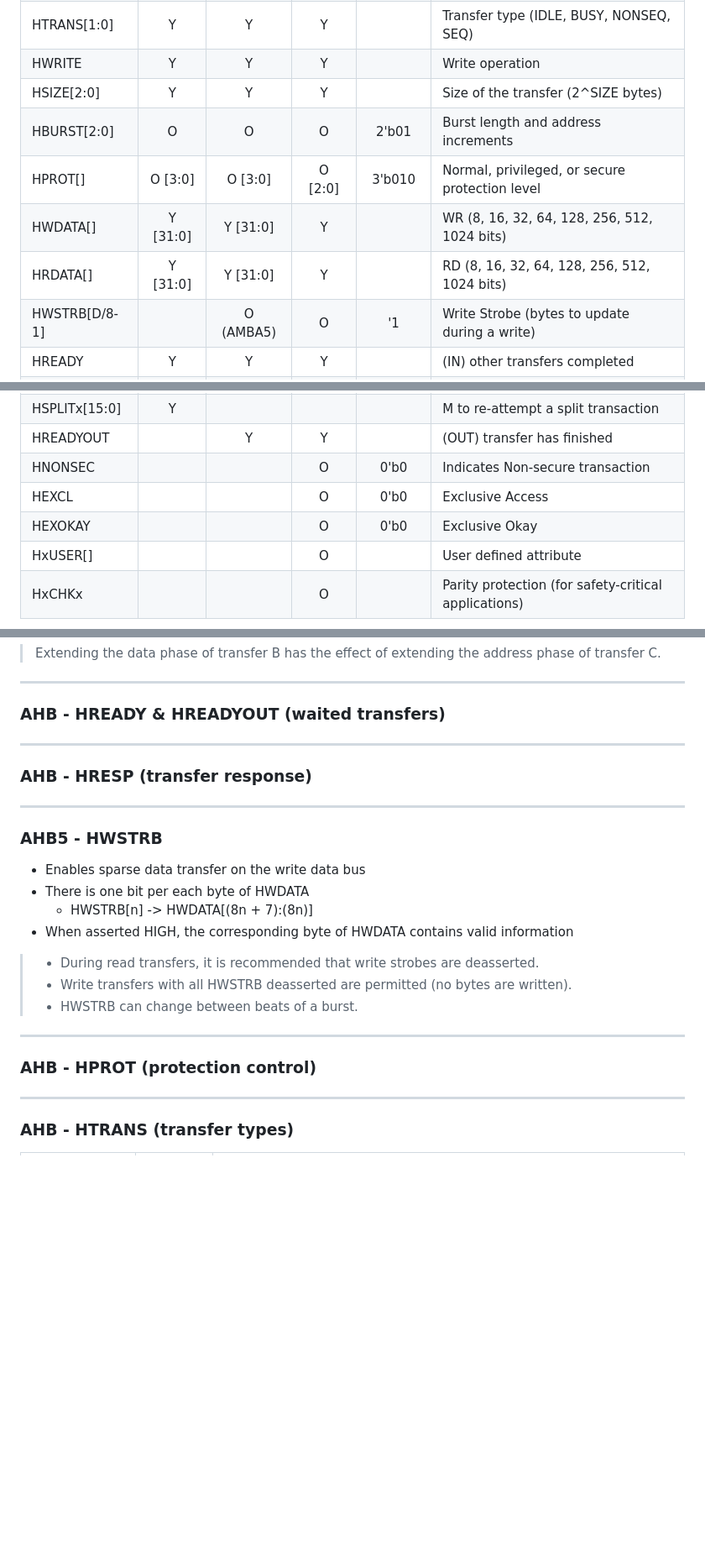
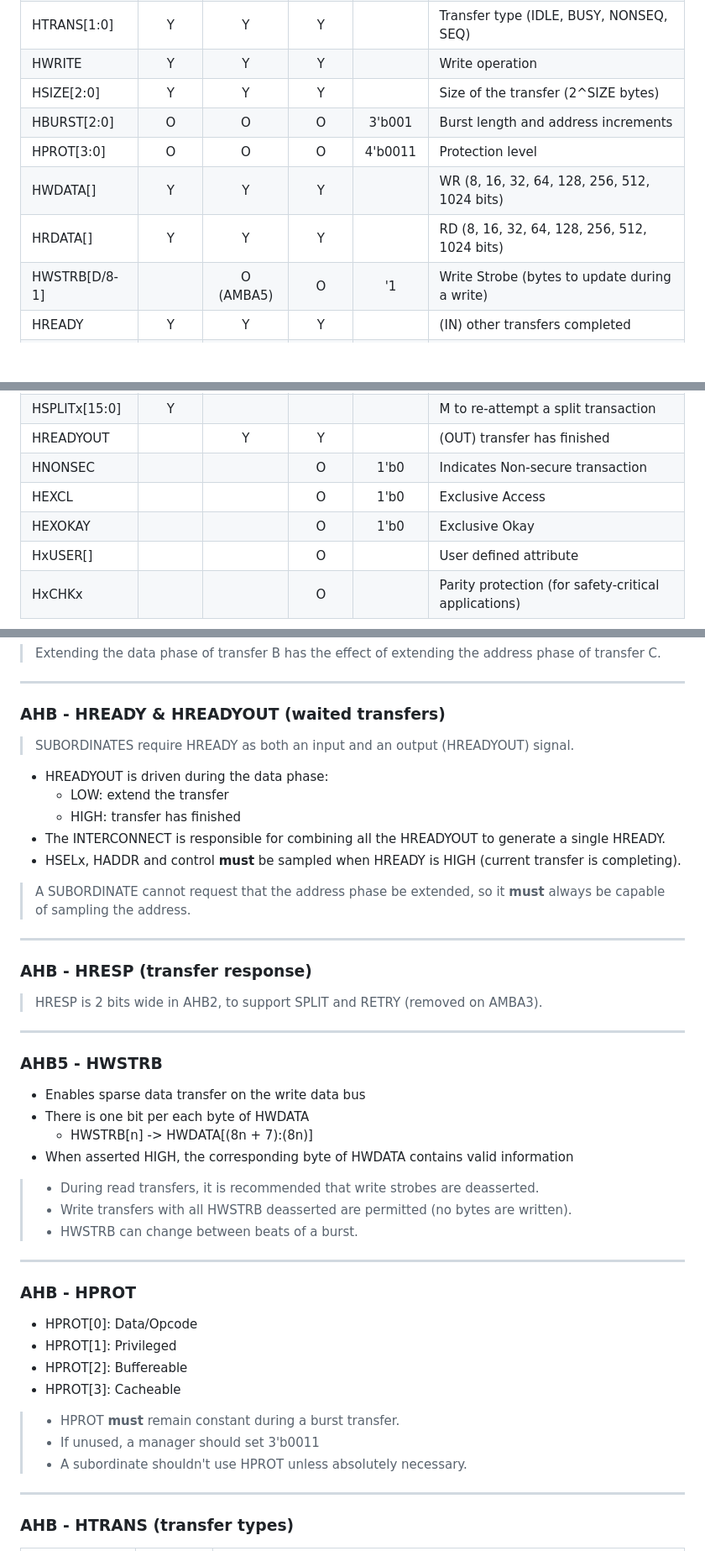
Before and after one commit to rodrigomelo9/amba, a Markdown page: amba.md, 3 parts joined by grey strips. Shown at 84% size. Drawn GitHub-style; blank space fills up the shorter version.

Commit message:
Added slides for HREADY and HPROT

```diff
--- a/amba.md
+++ b/amba.md
@@ -222,10 +222,10 @@ Main uses:
 | HTRANS[1:0]   | Y        | Y         | Y       |         | Transfer type (IDLE, BUSY, NONSEQ, SEQ)
 | HWRITE        | Y        | Y         | Y       |         | Write operation
 | HSIZE[2:0]    | Y        | Y         | Y       |         | Size of the transfer (2^SIZE bytes)
-| HBURST[2:0]   | O        | O         | O       | 2'b01   | Burst length and address increments
-| HPROT[]       | O [3:0]  | O [3:0]   | O [2:0] | 3'b010  | Normal, privileged, or secure protection level
-| HWDATA[]      | Y [31:0] | Y [31:0]  | Y       |         | WR (8, 16, 32, 64, 128, 256, 512, 1024 bits)
-| HRDATA[]      | Y [31:0] | Y [31:0]  | Y       |         | RD (8, 16, 32, 64, 128, 256, 512, 1024 bits)
+| HBURST[2:0]   | O        | O         | O       | 3'b001  | Burst length and address increments
+| HPROT[3:0]    | O        | O         | O       | 4'b0011 | Protection level
+| HWDATA[]      | Y        | Y         | Y       |         | WR (8, 16, 32, 64, 128, 256, 512, 1024 bits)
+| HRDATA[]      | Y        | Y         | Y       |         | RD (8, 16, 32, 64, 128, 256, 512, 1024 bits)
 | HWSTRB[D/8-1] |          | O (AMBA5) | O       | '1      | Write Strobe (bytes to update during a write)
 | HREADY        | Y        | Y         | Y       |         | (IN) other transfers completed
 | HRESP         | Y [1:0]  | Y         | Y       |         | Transfer response
@@ -236,9 +236,9 @@ Main uses:
 | HMASTLOCK     | O        | O         | O       | 1'b0    | Current transfer is part of a locked sequence
 | HSPLITx[15:0] | Y        |           |         |         | M to re-attempt a split transaction
 | HREADYOUT     |          | Y         | Y       |         | (OUT) transfer has finished
-| HNONSEC       |          |           | O       | 0'b0    | Indicates Non-secure transaction
-| HEXCL         |          |           | O       | 0'b0    | Exclusive Access
-| HEXOKAY       |          |           | O       | 0'b0    | Exclusive Okay
+| HNONSEC       |          |           | O       | 1'b0    | Indicates Non-secure transaction
+| HEXCL         |          |           | O       | 1'b0    | Exclusive Access
+| HEXOKAY       |          |           | O       | 1'b0    | Exclusive Okay
 | HxUSER[]      |          |           | O       |         | User defined attribute
 | HxCHKx        |          |           | O       |         | Parity protection (for safety-critical applications)
 <!-- .element: style="font-size: 0.3em !important;" -->
@@ -268,9 +268,24 @@ Main uses:
 
 ### AHB - HREADY & HREADYOUT (waited transfers)
 
+> SUBORDINATES require HREADY as both an input and an output (HREADYOUT) signal.
+<!-- .element: style="font-size: 0.4em !important;" -->
+
+* HREADYOUT is driven during the data phase:
+  * LOW: extend the transfer
+  * HIGH: transfer has finished
+* The INTERCONNECT is responsible for combining all the HREADYOUT to generate a single HREADY.
+* HSELx, HADDR and control **must** be sampled when HREADY is HIGH (current transfer is completing).
+
+> A SUBORDINATE cannot request that the address phase be extended, so it **must** always be capable of sampling the address.
+<!-- .element: style="font-size: 0.4em !important;" -->
+
 ----
 
 ### AHB - HRESP (transfer response)
+
+> HRESP is 2 bits wide in AHB2, to support SPLIT and RETRY (removed on AMBA3).
+<!-- .element: style="font-size: 0.4em !important;" -->
 
 ----
 
@@ -288,7 +303,17 @@ Main uses:
 
 ----
 
-### AHB - HPROT (protection control)
+### AHB - HPROT
+
+* HPROT[0]: Data/Opcode
+* HPROT[1]: Privileged
+* HPROT[2]: Buffereable
+* HPROT[3]: Cacheable
+
+> * HPROT **must** remain constant during a burst transfer.
+> * If unused, a manager should set 3'b0011
+> * A subordinate shouldn't use HPROT unless absolutely necessary.
+
 
 ----
 
```
Also changed, not shown: other parts of amba.md (+6 -1 lines).
